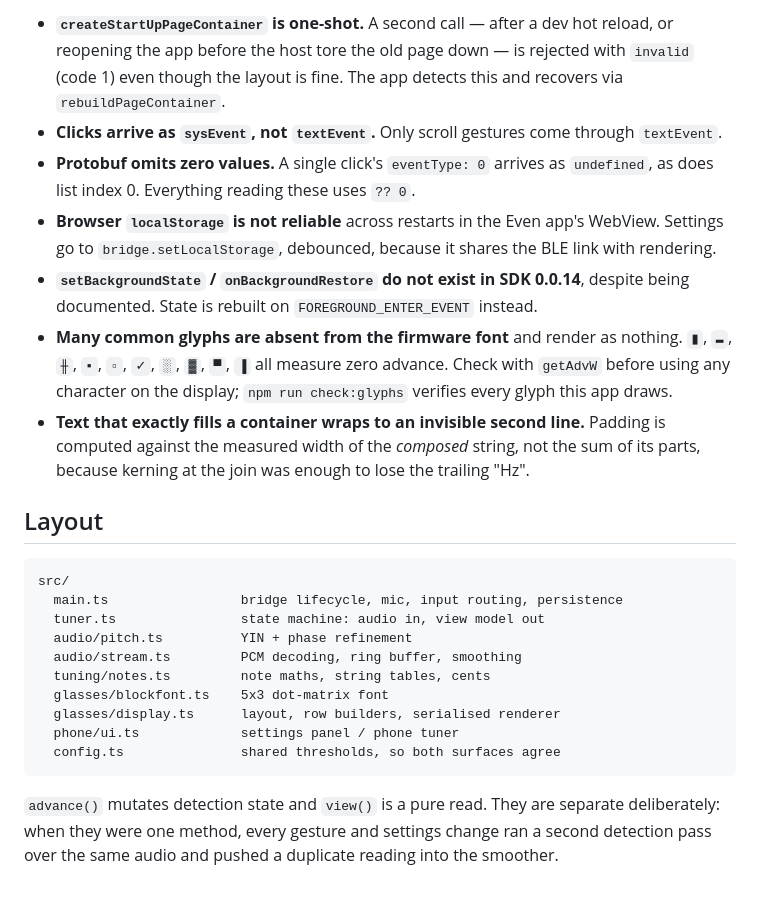
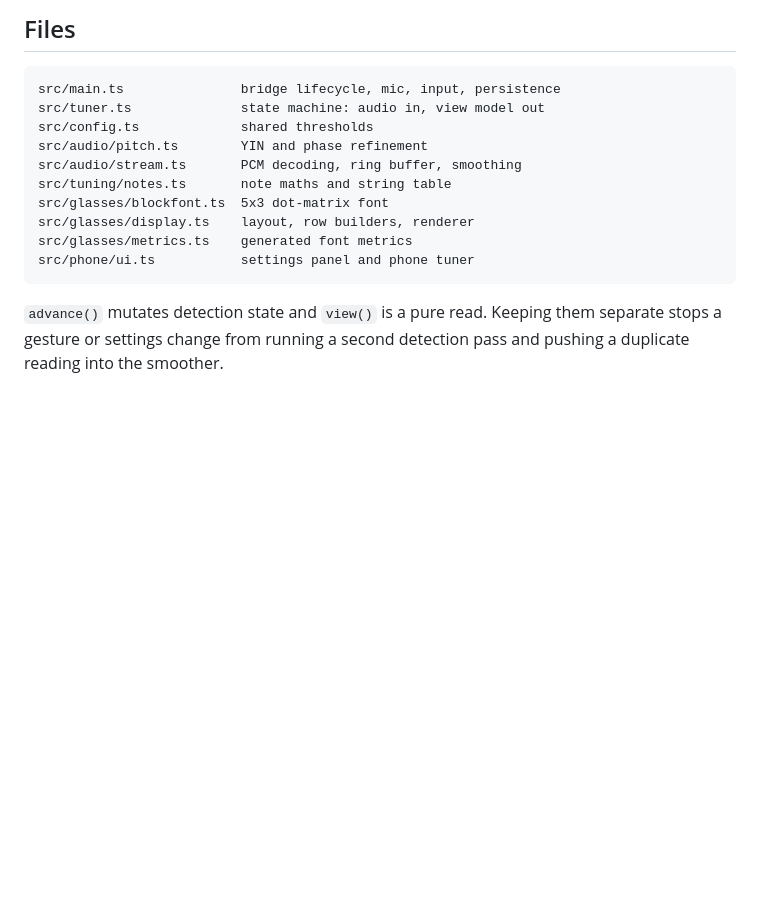
Before and after one commit to smavromatis/headstock-g2, a Markdown page: README.md, the part around one of its changes. Drawn GitHub-style; blank space fills up the shorter version.

Commit message:
Simplify README

````diff
--- a/README.md
+++ b/README.md
@@ -166,43 +141,17 @@ rediscovered:
 
-- **`createStartUpPageContainer` is one-shot.** A second call — after a dev hot
-  reload, or reopening the app before the host tore the old page down — is
-  rejected with `invalid` (code 1) even though the layout is fine. The app
-  detects this and recovers via `rebuildPageContainer`.
-- **Clicks arrive as `sysEvent`, not `textEvent`.** Only scroll gestures come
-  through `textEvent`.
-- **Protobuf omits zero values.** A single click's `eventType: 0` arrives as
-  `undefined`, as does list index 0. Everything reading these uses `?? 0`.
-- **Browser `localStorage` is not reliable** across restarts in the Even app's
-  WebView. Settings go to `bridge.setLocalStorage`, debounced, because it shares
-  the BLE link with rendering.
-- **`setBackgroundState` / `onBackgroundRestore` do not exist in SDK 0.0.14**,
-  despite being documented. State is rebuilt on `FOREGROUND_ENTER_EVENT`
-  instead.
-- **Many common glyphs are absent from the firmware font** and render as
-  nothing. `▮`, `▬`, `╫`, `▪`, `▫`, `✓`, `░`, `▓`, `▀`, `▐` all measure zero
-  advance. Check with `getAdvW` before using any character on the display;
-  `npm run check:glyphs` verifies every glyph this app draws.
-- **Text that exactly fills a container wraps to an invisible second line.**
-  Padding is computed against the measured width of the *composed* string, not
-  the sum of its parts, because kerning at the join was enough to lose the
-  trailing "Hz".
+## Files
 
-## Layout
+    src/main.ts               bridge lifecycle, mic, input, persistence
+    src/tuner.ts              state machine: audio in, view model out
+    src/config.ts             shared thresholds
+    src/audio/pitch.ts        YIN and phase refinement
+    src/audio/stream.ts       PCM decoding, ring buffer, smoothing
+    src/tuning/notes.ts       note maths and string table
+    src/glasses/blockfont.ts  5x3 dot-matrix font
+    src/glasses/display.ts    layout, row builders, renderer
+    src/glasses/metrics.ts    generated font metrics
+    src/phone/ui.ts           settings panel and phone tuner
 
-```
-src/
-  main.ts                 bridge lifecycle, mic, input routing, persistence
-  tuner.ts                state machine: audio in, view model out
-  audio/pitch.ts          YIN + phase refinement
-  audio/stream.ts         PCM decoding, ring buffer, smoothing
-  tuning/notes.ts         note maths, string tables, cents
-  glasses/blockfont.ts    5x3 dot-matrix font
-  glasses/display.ts      layout, row builders, serialised renderer
-  phone/ui.ts             settings panel / phone tuner
-  config.ts               shared thresholds, so both surfaces agree
-```
-
-`advance()` mutates detection state and `view()` is a pure read. They are
-separate deliberately: when they were one method, every gesture and settings
-change ran a second detection pass over the same audio and pushed a duplicate
-reading into the smoother.
+`advance()` mutates detection state and `view()` is a pure read. Keeping them
+separate stops a gesture or settings change from running a second detection
+pass and pushing a duplicate reading into the smoother.
````
Also changed, not shown: other parts of README.md (+99 -124 lines).
